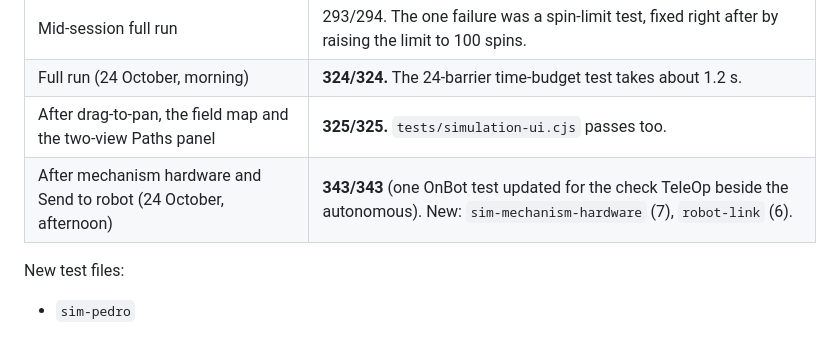
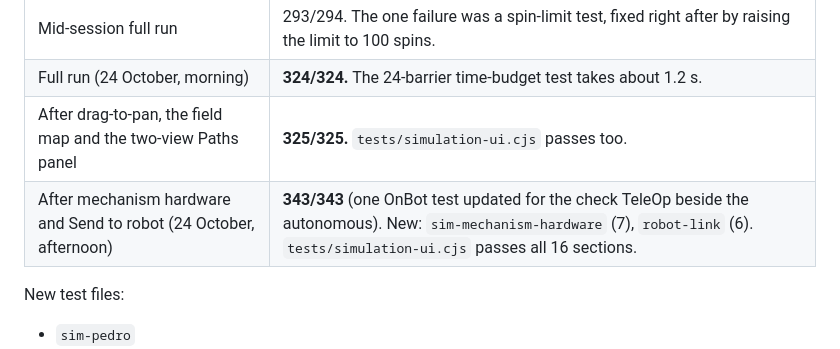
Before and after one commit to AloeVeraZ/SteamDeck-RobotController, a Markdown page: AGENT_TEST_RESULTS.md, the part around the change. Rendered like a GitHub page.

Commit message:
Agent notes: the simulator end-to-end suite passes after mechanism hardware
Co-Authored-By: Claude Opus 5.5 <noreply@anthropic.com>

```diff
--- a/AGENT_TEST_RESULTS.md
+++ b/AGENT_TEST_RESULTS.md
@@ -12,7 +12,7 @@ All commands run on this Windows laptop with the repo's Electron as Node:
 | Mid-session full run | 293/294. The one failure was a spin-limit test, fixed right after by raising the limit to 100 spins. |
 | Full run (24 October, morning) | **324/324.** The 24-barrier time-budget test takes about 1.2 s. |
 | After drag-to-pan, the field map and the two-view Paths panel | **325/325.** `tests/simulation-ui.cjs` passes too. |
-| After mechanism hardware and Send to robot (24 October, afternoon) | **343/343** (one OnBot test updated for the check TeleOp beside the autonomous). New: `sim-mechanism-hardware` (7), `robot-link` (6). |
+| After mechanism hardware and Send to robot (24 October, afternoon) | **343/343** (one OnBot test updated for the check TeleOp beside the autonomous). New: `sim-mechanism-hardware` (7), `robot-link` (6). `tests/simulation-ui.cjs` passes all 16 sections. |
 
 New test files:
 - `sim-pedro`
```
